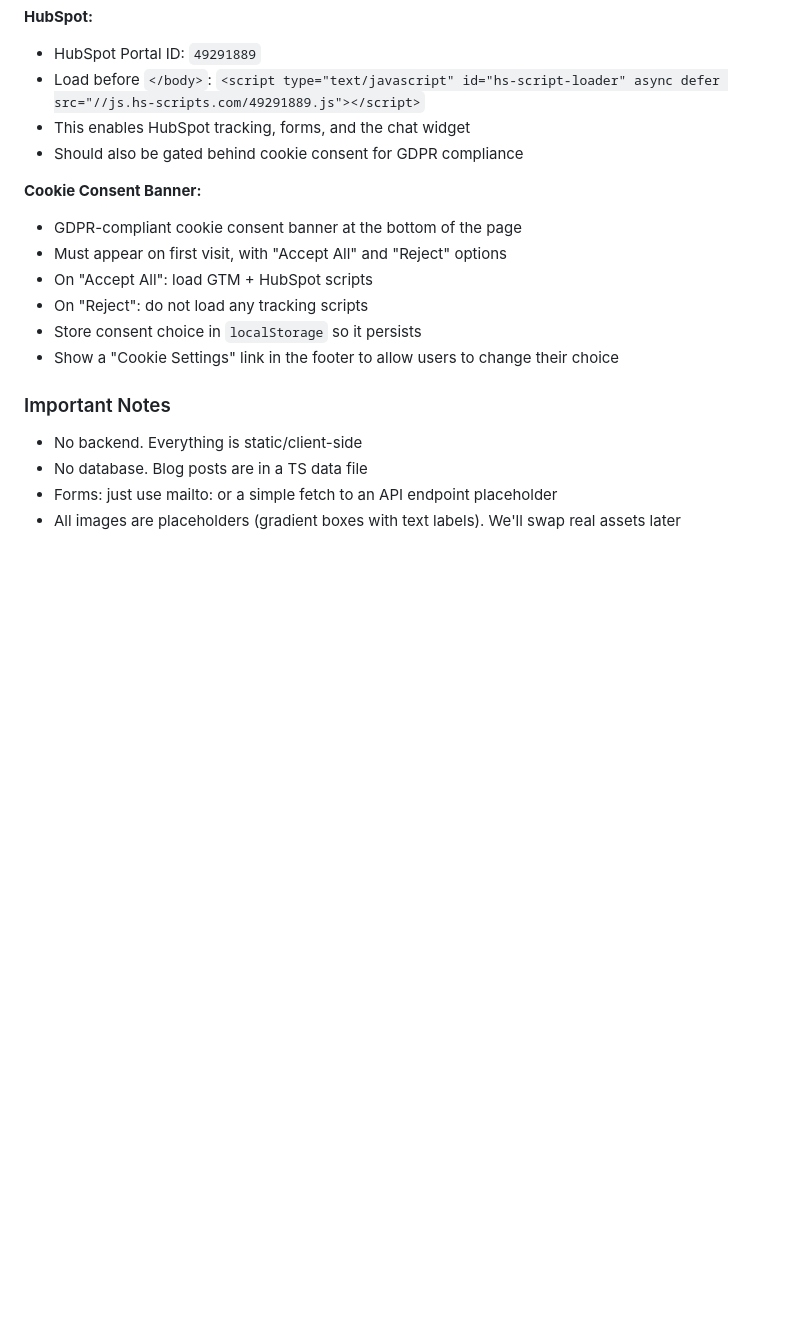
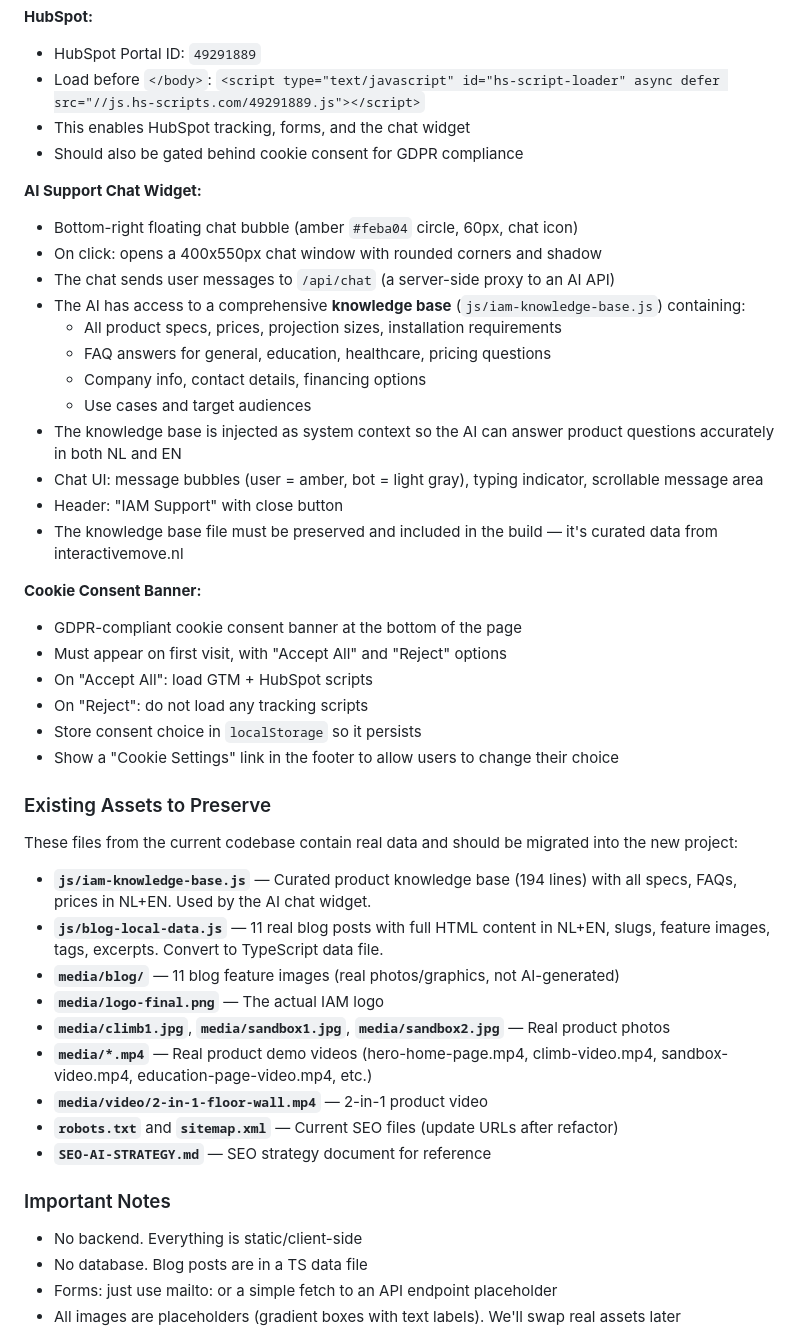
Before and after one commit to clubeedg-ship-it/iam-website, a Markdown page: LOVABLE-BRIEF.md, the part around the change. Drawn GitHub-style; blank space fills up the shorter version.

Commit message:
brief: add AI chat widget, knowledge base, and existing assets to preserve

```diff
--- a/LOVABLE-BRIEF.md
+++ b/LOVABLE-BRIEF.md
@@ -273,6 +273,20 @@ export const translations = { nl: {...}, en: {...} }
 - This enables HubSpot tracking, forms, and the chat widget
 - Should also be gated behind cookie consent for GDPR compliance
 
+**AI Support Chat Widget:**
+- Bottom-right floating chat bubble (amber `#feba04` circle, 60px, chat icon)
+- On click: opens a 400x550px chat window with rounded corners and shadow
+- The chat sends user messages to `/api/chat` (a server-side proxy to an AI API)
+- The AI has access to a comprehensive **knowledge base** (`js/iam-knowledge-base.js`) containing:
+  - All product specs, prices, projection sizes, installation requirements
+  - FAQ answers for general, education, healthcare, pricing questions
+  - Company info, contact details, financing options
+  - Use cases and target audiences
+- The knowledge base is injected as system context so the AI can answer product questions accurately in both NL and EN
+- Chat UI: message bubbles (user = amber, bot = light gray), typing indicator, scrollable message area
+- Header: "IAM Support" with close button
+- The knowledge base file must be preserved and included in the build — it's curated data from interactivemove.nl
+
 **Cookie Consent Banner:**
 - GDPR-compliant cookie consent banner at the bottom of the page
 - Must appear on first visit, with "Accept All" and "Reject" options
@@ -280,6 +294,19 @@ export const translations = { nl: {...}, en: {...} }
 - On "Reject": do not load any tracking scripts
 - Store consent choice in `localStorage` so it persists
 - Show a "Cookie Settings" link in the footer to allow users to change their choice
+
+### Existing Assets to Preserve
+These files from the current codebase contain real data and should be migrated into the new project:
+
+- **`js/iam-knowledge-base.js`** — Curated product knowledge base (194 lines) with all specs, FAQs, prices in NL+EN. Used by the AI chat widget.
+- **`js/blog-local-data.js`** — 11 real blog posts with full HTML content in NL+EN, slugs, feature images, tags, excerpts. Convert to TypeScript data file.
+- **`media/blog/`** — 11 blog feature images (real photos/graphics, not AI-generated)
+- **`media/logo-final.png`** — The actual IAM logo
+- **`media/climb1.jpg`**, **`media/sandbox1.jpg`**, **`media/sandbox2.jpg`** — Real product photos
+- **`media/*.mp4`** — Real product demo videos (hero-home-page.mp4, climb-video.mp4, sandbox-video.mp4, education-page-video.mp4, etc.)
+- **`media/video/2-in-1-floor-wall.mp4`** — 2-in-1 product video
+- **`robots.txt`** and **`sitemap.xml`** — Current SEO files (update URLs after refactor)
+- **`SEO-AI-STRATEGY.md`** — SEO strategy document for reference
 
 ### Important Notes
 - No backend. Everything is static/client-side
```
